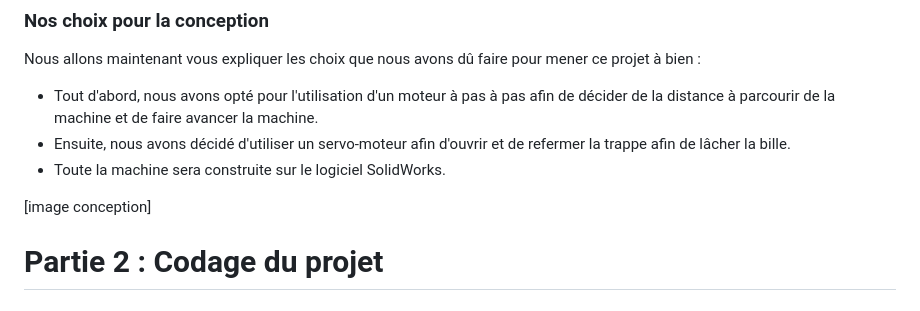
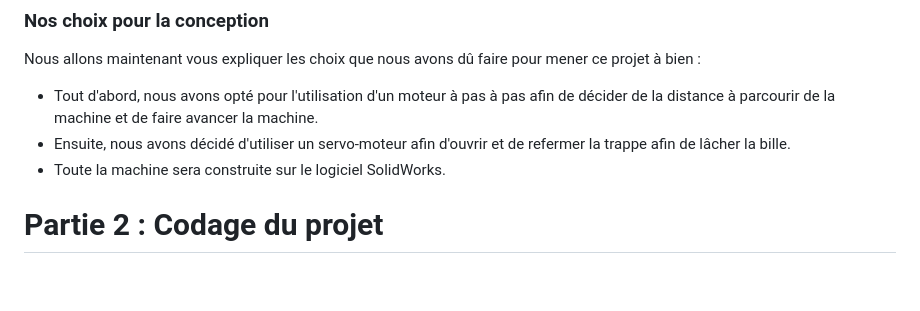
Before and after one commit to xBibouu/STI2D-Projet-Final-Premiere, a Markdown page: README.md, the part around the change. Rendered like a GitHub page; blank space fills up the shorter version.

```diff
--- a/README.md
+++ b/README.md
@@ -16,7 +16,6 @@ Nous allons maintenant vous expliquer les choix que nous avons dû faire pour me
 - Ensuite, nous avons décidé d'utiliser un servo-moteur afin d'ouvrir et de refermer la trappe afin de lâcher la bille.
 - Toute la machine sera construite sur le logiciel SolidWorks.
 
-[image conception]
 
 # Partie 2 : Codage du projet
 
```
